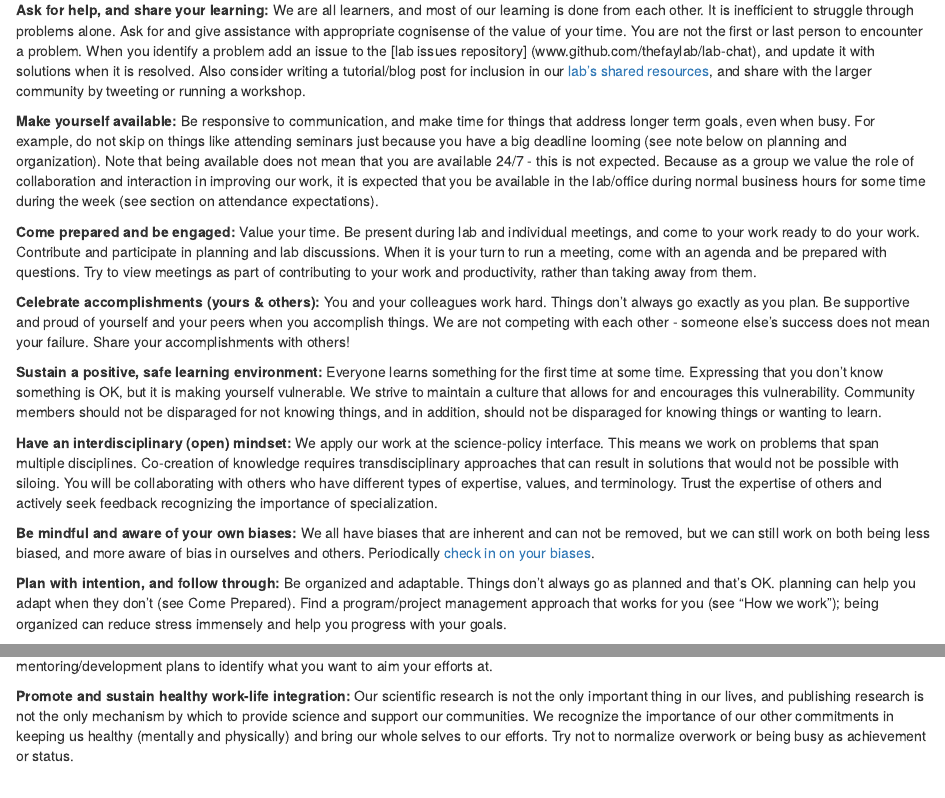
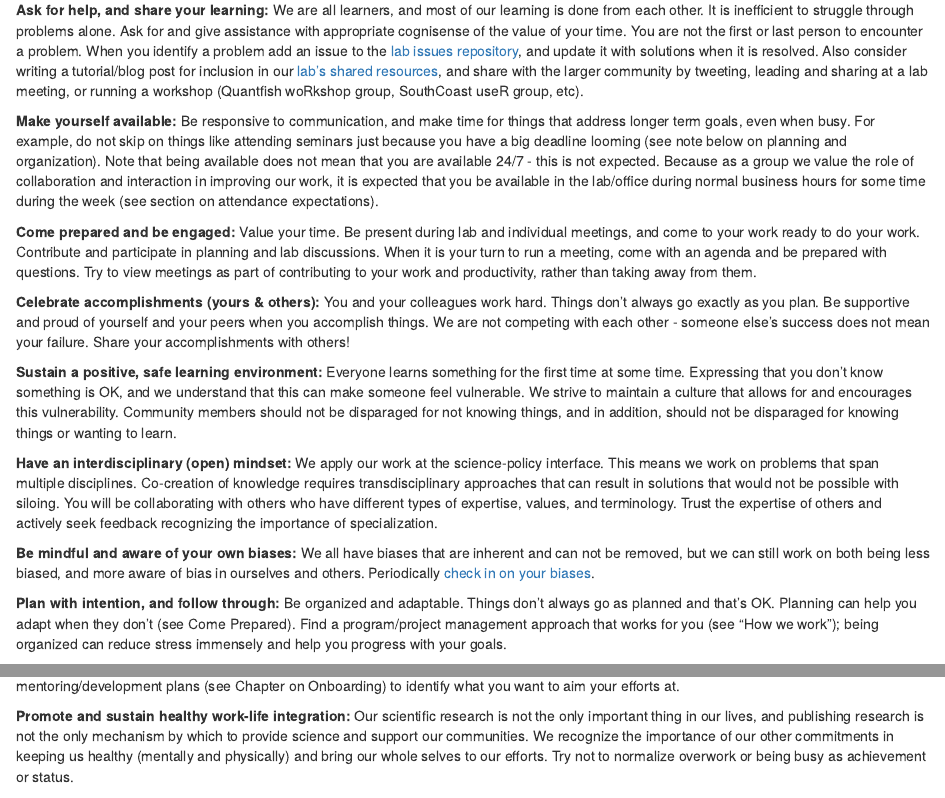
Before and after one commit to thefaylab/lab-manual, an R Markdown document (02-lab-culture-philosophy.Rmd): the page in a window 1100 px wide, from 380 px down, and a second part further down, joined at a grey line. Rendered offline with R 4.5, knitr and Pandoc, with nearby package versions; drawn as R Markdown's standard HTML page in place of the format the file asks for.

Commit message:
Minor editing fixes, small changes to wording

```diff
--- a/02-lab-culture-philosophy.Rmd
+++ b/02-lab-culture-philosophy.Rmd
@@ -17,7 +17,7 @@ We approach our science with a common denominator of kindness. As part of our co
 
 Though we do not expect incoming members to memorize everything, we do expect members to be aware of the group’s values.
 
-**Ask for help, and share your learning:** We are all learners, and most of our learning is done from each other. It is inefficient to struggle through problems alone. Ask for and give assistance with appropriate cognisense of the value of your time. You are not the first or last person to encounter a problem. When you identify a problem add an issue to the [lab issues repository] (www.github.com/thefaylab/lab-chat), and update it with solutions when it is resolved. Also consider writing a tutorial/blog post for inclusion in our [lab’s shared resources](www.github.com/thefaylab/labhub), and share with the larger community by tweeting or running a workshop.
+**Ask for help, and share your learning:** We are all learners, and most of our learning is done from each other. It is inefficient to struggle through problems alone. Ask for and give assistance with appropriate cognisense of the value of your time. You are not the first or last person to encounter a problem. When you identify a problem add an issue to the [lab issues repository](www.github.com/thefaylab/lab-chat), and update it with solutions when it is resolved. Also consider writing a tutorial/blog post for inclusion in our [lab’s shared resources](www.github.com/thefaylab/labhub), and share with the larger community by tweeting, leading and sharing at a lab meeting, or running a workshop (Quantfish woRkshop group, SouthCoast useR group, etc).
 
 **Make yourself available:** Be responsive to communication, and make time for things that address longer term goals, even when busy. For example, do not skip on things like attending seminars just because you have a big deadline looming (see note below on planning and organization). Note that being available does not mean that you are available 24/7 - this is not expected. Because as a group we value the role of collaboration and interaction in improving our work, it is expected that you be available in the lab/office during normal business hours for some time during the week (see section on attendance expectations).
 
@@ -25,15 +25,15 @@ Though we do not expect incoming members to memorize everything, we do expect me
 
 **Celebrate accomplishments (yours & others):** You and your colleagues work hard. Things don’t always go exactly as you plan. Be supportive and proud of yourself and your peers when you accomplish things. We are not competing with each other - someone else’s success does not mean your failure. Share your accomplishments with others!
 
-**Sustain a positive, safe learning environment:** Everyone learns something for the first time at some time. Expressing that you don’t know something is OK, but it is making yourself vulnerable. We strive to maintain a culture that allows for and encourages this vulnerability. Community members should not be disparaged for not knowing things, and in addition, should not be disparaged for knowing things or wanting to learn.
+**Sustain a positive, safe learning environment:** Everyone learns something for the first time at some time. Expressing that you don’t know something is OK, and we understand that this can make someone feel vulnerable. We strive to maintain a culture that allows for and encourages this vulnerability. Community members should not be disparaged for not knowing things, and in addition, should not be disparaged for knowing things or wanting to learn.
 
 **Have an interdisciplinary (open) mindset:** We apply our work at the science-policy interface. This means we work on problems that span multiple disciplines. Co-creation of knowledge requires transdisciplinary approaches that can result in solutions that would not be possible with siloing. You will be collaborating with others who have different types of expertise, values, and terminology. Trust the expertise of others and actively seek feedback recognizing the importance of specialization.
 
 **Be mindful and aware of your own biases:** We all have biases that are inherent and can not be removed, but we can still work on both being less biased, and more aware of bias in ourselves and others. Periodically [check in on your biases](https://medium.com/better-humans/cognitive-bias-cheat-sheet-55a472476b18).
 
-**Plan with intention, and follow through:** Be organized and adaptable. Things don’t always go as planned and that’s OK. planning can help you adapt when they don’t (see Come Prepared). Find a program/project management approach that works for you (see “How we work”); being organized can reduce stress immensely and help you progress with your goals.
+**Plan with intention, and follow through:** Be organized and adaptable. Things don’t always go as planned and that’s OK. Planning can help you adapt when they don’t (see Come Prepared). Find a program/project management approach that works for you (see “How we work”); being organized can reduce stress immensely and help you progress with your goals.
 
-**Foster inclusivity within our group and greater community:** Part of our lab culture is that we are good citizens of our community, we take on leadership roles within SMAST and the university, we are supportive of others in our community during their milestones, we actively participate in SMAST events (e.g. the IMS graduate research symposium) and perform outreach. Work with Gavin when crafting your individual mentoring/development plans to identify what you want to aim your efforts at.
+**Foster inclusivity within our group and greater community:** Part of our lab culture is that we are good citizens of our community, we take on leadership roles within SMAST and the University, we are supportive of others in our community during their milestones, we actively participate in SMAST events (e.g. the IMS graduate research symposium) and perform outreach. Work with Gavin when crafting your individual mentoring/development plans (see Chapter on Onboarding) to identify what you want to aim your efforts at.
 
 **Promote and sustain healthy work-life integration:** Our scientific research is not the only important thing in our lives, and publishing research is not the only mechanism by which to provide science and support our communities. We recognize the importance of our other commitments in keeping us healthy (mentally and physically) and bring our whole selves to our efforts. Try not to normalize overwork or being busy as achievement or status.
 
```
